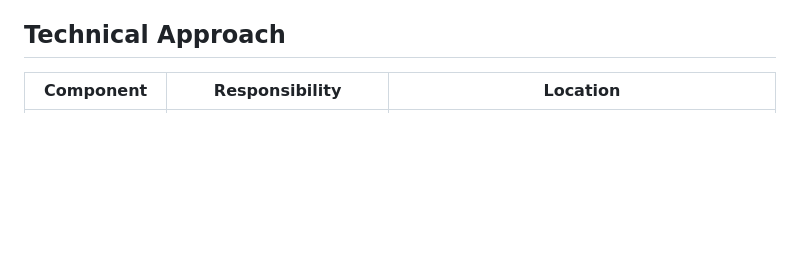
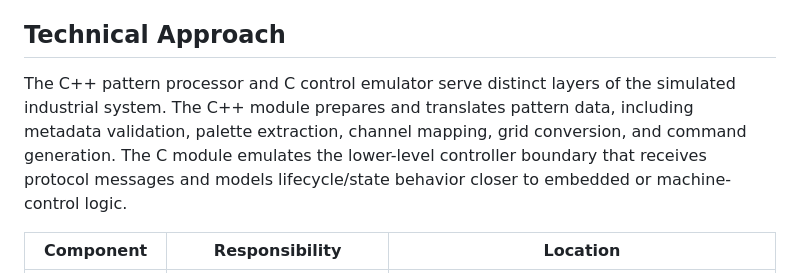
Before and after one commit to multi-layer-perceptron/ghcp-digital-patterning-system-completed, a Markdown page: docs/prd-specify-digital-patterning-system.md, the part around the change. Rendered like a GitHub page; blank space fills up the shorter version.

Commit message:
Add technical approach section detailing C++ pattern processor and C control emulator roles

```diff
--- a/docs/prd-specify-digital-patterning-system.md
+++ b/docs/prd-specify-digital-patterning-system.md
@@ -294,6 +294,11 @@ flowchart LR
 
 ## Technical Approach
 
+The C++ pattern processor and C control emulator serve distinct layers of the simulated industrial system. The C++
+module prepares and translates pattern data, including metadata validation, palette extraction, channel mapping, grid
+conversion, and command generation. The C module emulates the lower-level controller boundary that receives protocol
+messages and models lifecycle/state behavior closer to embedded or machine-control logic.
+
 | Component | Responsibility | Location |
 | --- | --- | --- |
 | C# Core | Domain models, services, protocol contracts, report exporters | `workspace/csharp/Patterning.Core/` |
```
